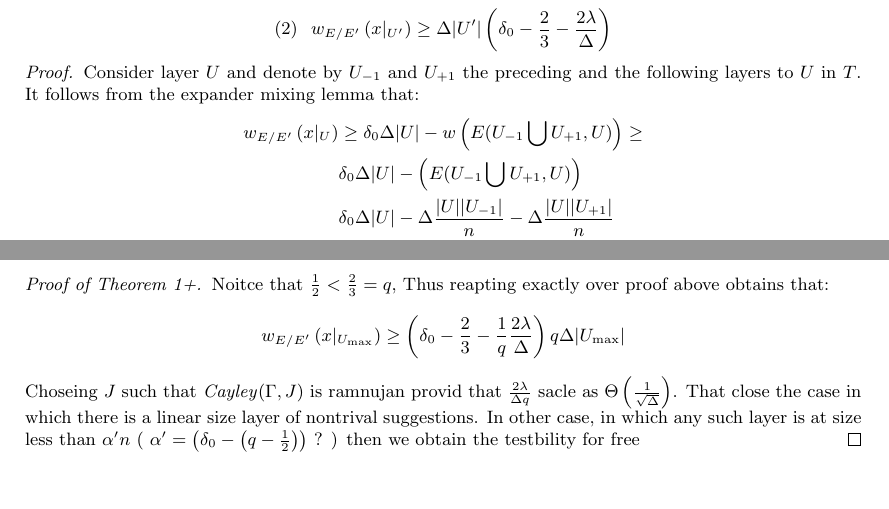
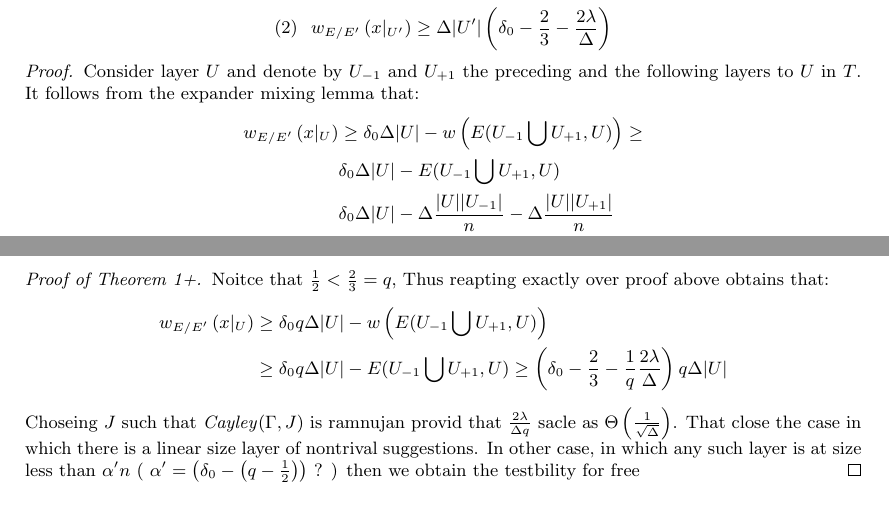
Before and after one commit to dudupo/Academic, a LaTeX paper (projects/NLTES_project/ltc_ldpc/ldpc_ltc.tex, which reads projects/NLTES_project/ltc_ldpc/flux.tex, projects/NLTES_project/ltc_ldpc/goodltc.tex): two parts of pages 6 and 9 of 11, joined at a grey line, cut so that both start at the same text, the shorter picture padded with empty space. Compiled offline with pdfLaTeX.

Commit message:
compiling -Sun Feb  5 04:24:22 PM IST 2023

```diff
--- a/projects/NLTES_project/ltc_ldpc/flux.tex
+++ b/projects/NLTES_project/ltc_ldpc/flux.tex
@@ -10,8 +10,8 @@
   \begin{proof} Consider layer $U$ and denote by $U_{-1}$ and $U_{+1}$ the preceding and the following layers to $U$ in $T$. It follows from the expander mixing lemma that:
   \begin{equation*}
     \begin{split}
-      w_{E/E^{\prime}}\left( x|_{U} \right) & \ge \delta_{0}\Delta|U| -w\left( E(U_{-1} \bigcup U_{+1} ,U)  \right) \ge \\
-      & \delta_{0}\Delta|U| -\left( E(U_{-1} \bigcup U_{+1} ,U)  \right) \\
+      w_{E/E^{\prime}}\left( x|_{U} \right) & \ge \delta_{0}\Delta|U| -\wcutUU \ge \\
+      & \delta_{0}\Delta|U| - \cutUU \\
       &  \delta_{0}\Delta|U| - \Delta\frac{|U||U_{-1}|}{n} - \Delta\frac{|U||U_{+1}|}{n} \\
       & -\lambda\sqrt{|U||U_{-1}|} - \lambda\sqrt{|U||U_{+1}|}
     \end{split}
--- a/projects/NLTES_project/ltc_ldpc/goodltc.tex
+++ b/projects/NLTES_project/ltc_ldpc/goodltc.tex
@@ -100,7 +100,8 @@
   \begin{proof}[Proof of Theorem 1+.] Noitce that $\frac{1}{2} < \frac{2}{3} = q$, Thus reapting exactly over proof above obtains that:
   \begin{equation*}
     \begin{split}
-      w_{E/E^{\prime}}\left( x|_{U_{\text{max}}} \right) \ge \left( \delta_{0} - \frac{2}{3} - \frac{1}{q}\frac{2\lambda}{\Delta} \right)q\Delta |U_{\text{max}}|
+      w_{E/E^{\prime}}  \left( x|_{U} \right)  & \ge  \delta_{0}q\Delta|U| - \wcutUU  \\
+      & \ge   \delta_{0}q\Delta|U| - \cutUU  \ge  \left( \delta_{0} - \frac{2}{3} - \frac{1}{q}\frac{2\lambda}{\Delta} \right)q\Delta |U|
     \end{split}
   \end{equation*}
   Choseing $J$ such that \emph{Cayley}$\left( \Gamma, J \right)$ is ramnujan provid that $ \frac{2\lambda}{\Delta q}$ sacle as $\Theta\left( \frac{1}{\sqrt{\Delta}} \right)$. That close the case in which there is a linear size layer of nontrival suggestions. In other case, in which any such layer is at size less than $\alpha^{\prime}n$ ( $\alpha^{\prime} = \left( \delta_{0} - \left( q - \frac{1}{2} \right) \right)$ ? ) then we obtain the testbility for free
--- a/projects/NLTES_project/ltc_ldpc/ldpc_ltc.tex
+++ b/projects/NLTES_project/ltc_ldpc/ldpc_ltc.tex
@@ -36,6 +36,8 @@
 \newcommand{\Gz}{ G_{z}^{\delta} }
 \newcommand{ \Tann } {  \mathcal{T}\left( G, C_0 \right) }
 \newcommand{\ireducable}{ireducable \hyperref[ire]{[\ref{ire}]} }
+\newcommand{\cutUU}{E(U_{-1} \bigcup U_{+1} ,U)}
+\newcommand{\wcutUU}{w\left( E(U_{-1} \bigcup U_{+1} ,U)  \right)}
 \title{Removing The $w$-Robustness Assumptions.}
 \author{David Ponarovsky}
 
```
Also changed, not shown: projects/pdfs/ldpc_ltc.pdf.
